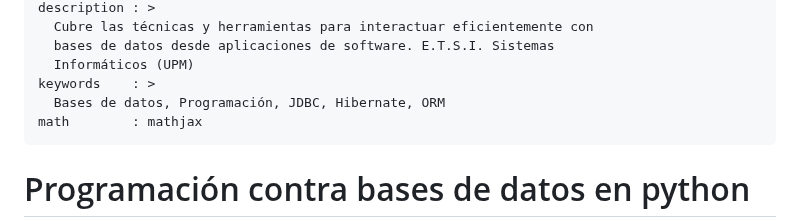
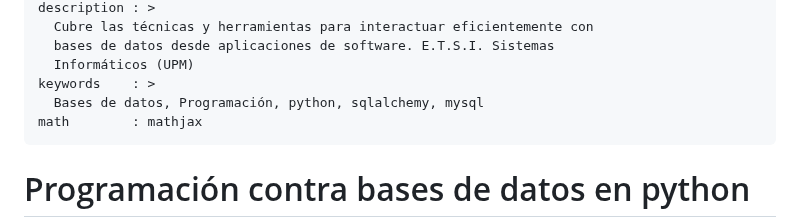
Before and after one commit to bbddetsisi/material-docente, a Markdown page: transparencias/Programacion_contra_bases_de_datos_en_python.md, the part around the change. Rendered like a GitHub page.

Commit message:
Corregidos metadatos

```diff
--- a/transparencias/Programacion_contra_bases_de_datos_en_python.md
+++ b/transparencias/Programacion_contra_bases_de_datos_en_python.md
@@ -10,7 +10,7 @@ description : >
   bases de datos desde aplicaciones de software. E.T.S.I. Sistemas
   Informáticos (UPM)
 keywords    : >
-  Bases de datos, Programación, JDBC, Hibernate, ORM
+  Bases de datos, Programación, python, sqlalchemy, mysql
 math        : mathjax
 ---
 
```
